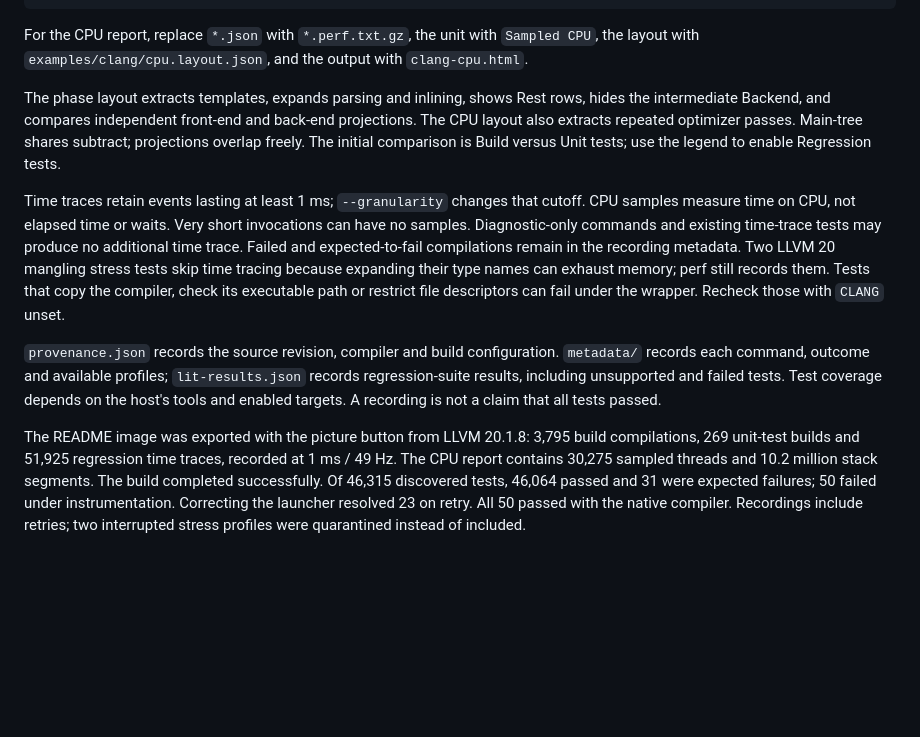
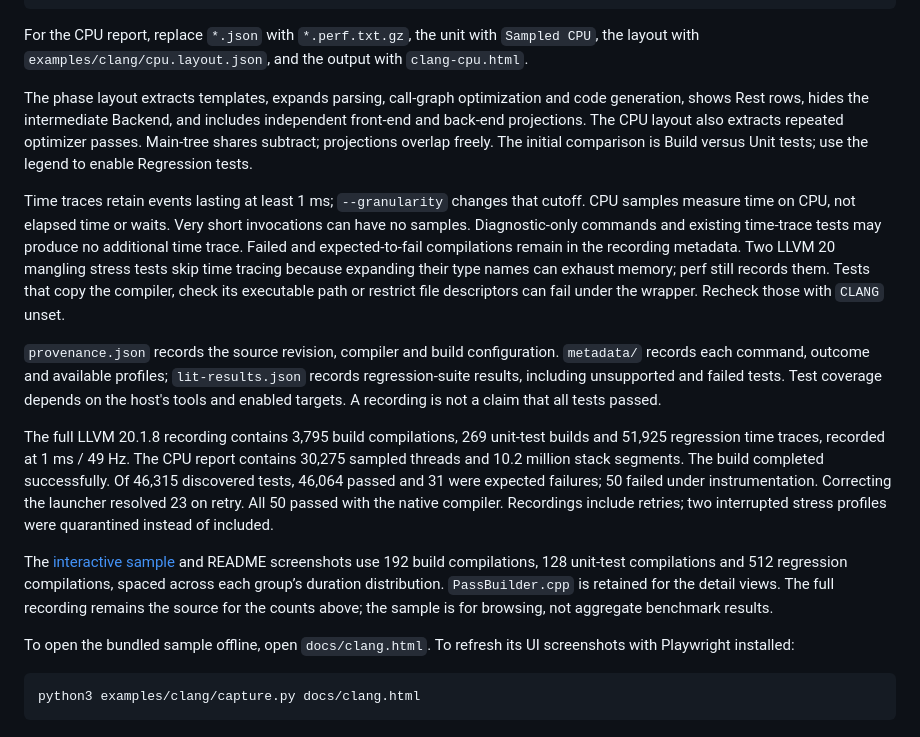
Before and after one commit to alexpaniman/violinoscope, a Markdown page: examples/clang/README.md, the part around the change. Drawn GitHub-style; blank space fills up the shorter version.

````diff
--- a/examples/clang/README.md
+++ b/examples/clang/README.md
@@ -22,10 +22,18 @@ python3 violinoscope.py \
 
 For the CPU report, replace `*.json` with `*.perf.txt.gz`, the unit with `Sampled CPU`, the layout with `examples/clang/cpu.layout.json`, and the output with `clang-cpu.html`.
 
-The phase layout extracts templates, expands parsing and inlining, shows Rest rows, hides the intermediate Backend, and compares independent front-end and back-end projections. The CPU layout also extracts repeated optimizer passes. Main-tree shares subtract; projections overlap freely. The initial comparison is Build versus Unit tests; use the legend to enable Regression tests.
+The phase layout extracts templates, expands parsing, call-graph optimization and code generation, shows Rest rows, hides the intermediate Backend, and includes independent front-end and back-end projections. The CPU layout also extracts repeated optimizer passes. Main-tree shares subtract; projections overlap freely. The initial comparison is Build versus Unit tests; use the legend to enable Regression tests.
 
 Time traces retain events lasting at least 1 ms; `--granularity` changes that cutoff. CPU samples measure time on CPU, not elapsed time or waits. Very short invocations can have no samples. Diagnostic-only commands and existing time-trace tests may produce no additional time trace. Failed and expected-to-fail compilations remain in the recording metadata. Two LLVM 20 mangling stress tests skip time tracing because expanding their type names can exhaust memory; perf still records them. Tests that copy the compiler, check its executable path or restrict file descriptors can fail under the wrapper. Recheck those with `CLANG` unset.
 
 `provenance.json` records the source revision, compiler and build configuration. `metadata/` records each command, outcome and available profiles; `lit-results.json` records regression-suite results, including unsupported and failed tests. Test coverage depends on the host's tools and enabled targets. A recording is not a claim that all tests passed.
 
-The README image was exported with the picture button from LLVM 20.1.8: 3,795 build compilations, 269 unit-test builds and 51,925 regression time traces, recorded at 1 ms / 49 Hz. The CPU report contains 30,275 sampled threads and 10.2 million stack segments. The build completed successfully. Of 46,315 discovered tests, 46,064 passed and 31 were expected failures; 50 failed under instrumentation. Correcting the launcher resolved 23 on retry. All 50 passed with the native compiler. Recordings include retries; two interrupted stress profiles were quarantined instead of included.
+The full LLVM 20.1.8 recording contains 3,795 build compilations, 269 unit-test builds and 51,925 regression time traces, recorded at 1 ms / 49 Hz. The CPU report contains 30,275 sampled threads and 10.2 million stack segments. The build completed successfully. Of 46,315 discovered tests, 46,064 passed and 31 were expected failures; 50 failed under instrumentation. Correcting the launcher resolved 23 on retry. All 50 passed with the native compiler. Recordings include retries; two interrupted stress profiles were quarantined instead of included.
+
+The [interactive sample](https://raw.githack.com/alexpaniman/violinoscope/main/docs/clang.html) and README screenshots use 192 build compilations, 128 unit-test compilations and 512 regression compilations, spaced across each group’s duration distribution. `PassBuilder.cpp` is retained for the detail views. The full recording remains the source for the counts above; the sample is for browsing, not aggregate benchmark results.
+
+To open the bundled sample offline, open `docs/clang.html`. To refresh its UI screenshots with Playwright installed:
+
+```sh
+python3 examples/clang/capture.py docs/clang.html
+```
````
Also changed, not shown: README.md (+34 -15 lines), docs/clang-flame-chart.png (added), docs/clang-flame-graph.png (added), docs/clang-time.png (added), docs/clang-waterfall.png (added), 5 other files.
